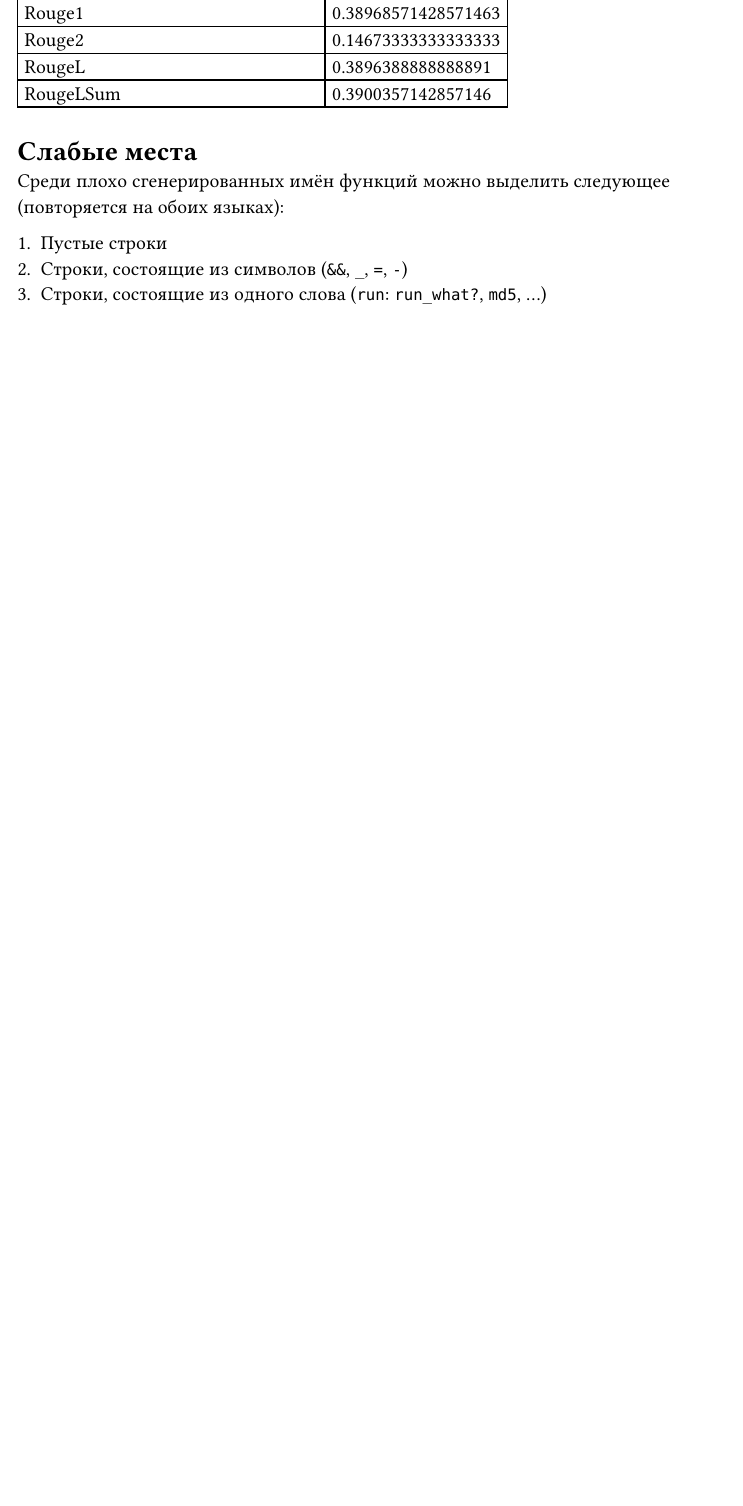
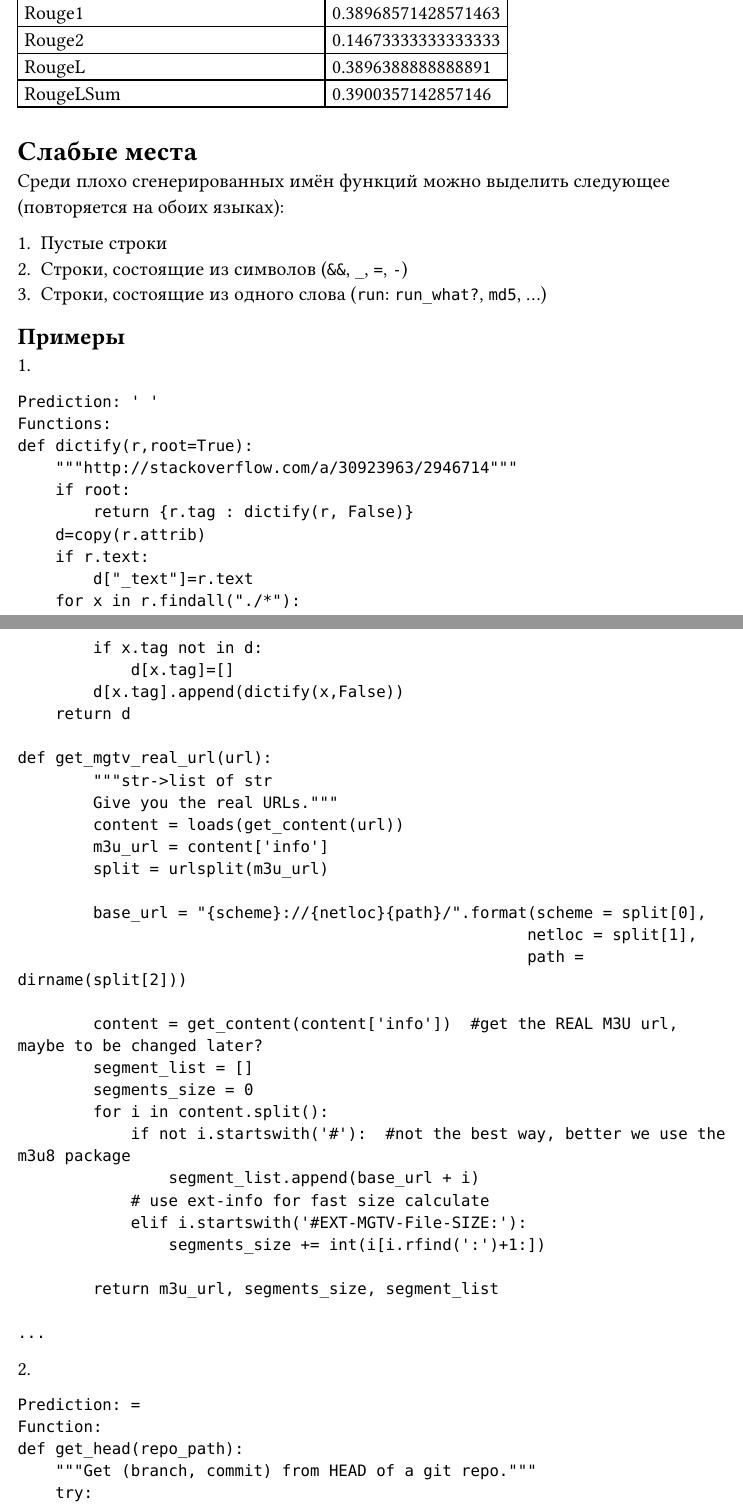
Before and after one commit to ArtemiyGranat/ai4se, a Typst document (02-func-name-suggestion/report.typ): part of page 2 of 2 before the commit and two parts of pages 2 and 3 of 5 after it, the two joined at a grey line, cut so that both start at the same text, the shorter picture padded with empty space. Compiled offline with Typst 0.15.

Commit message:
feat(task2): finish report

````diff
--- a/02-func-name-suggestion/report.typ
+++ b/02-func-name-suggestion/report.typ
@@ -102,3 +102,57 @@ pip3 install -r requirements.txt -r requirements_dev.txt
 1. Пустые строки
 2. Строки, состоящие из символов (`&&`, `_`, `=`, `-`)
 3. Строки, состоящие из одного слова (`run`: `run_what?`, `md5`, ...)
+
+== Примеры
+
+1.
+```
+Prediction: ' '
+Functions:
+def dictify(r,root=True):
+    """http://stackoverflow.com/a/30923963/2946714"""
+    if root:
+        return {r.tag : dictify(r, False)}
+    d=copy(r.attrib)
+    if r.text:
+        d["_text"]=r.text
+    for x in r.findall("./*"):
+        if x.tag not in d:
+            d[x.tag]=[]
+        d[x.tag].append(dictify(x,False))
+    return d
+
+def get_mgtv_real_url(url):
+        """str->list of str
+        Give you the real URLs."""
+        content = loads(get_content(url))
+        m3u_url = content['info']
+        split = urlsplit(m3u_url)
+
+        base_url = "{scheme}://{netloc}{path}/".format(scheme = split[0],
+                                                      netloc = split[1],
+                                                      path = dirname(split[2]))
+
+        content = get_content(content['info'])  #get the REAL M3U url, maybe to be changed later?
+        segment_list = []
+        segments_size = 0
+        for i in content.split():
+            if not i.startswith('#'):  #not the best way, better we use the m3u8 package
+                segment_list.append(base_url + i)
+            # use ext-info for fast size calculate
+            elif i.startswith('#EXT-MGTV-File-SIZE:'):
+                segments_size += int(i[i.rfind(':')+1:])
+
+        return m3u_url, segments_size, segment_list
+
+...
+```
+2.
+```
+Prediction: =
+Function:
+def get_head(repo_path):
+    """Get (branch, commit) from HEAD of a git repo."""
+    try:
+        ref = open(os.path.join(repo_path, '.git', 'HEAD'), 'r').read().strip()[5:].split('/')
+        branch = ref[-1]
````
Also changed, not shown: 02-func-name-suggestion/report.typ (68 more changed lines).
